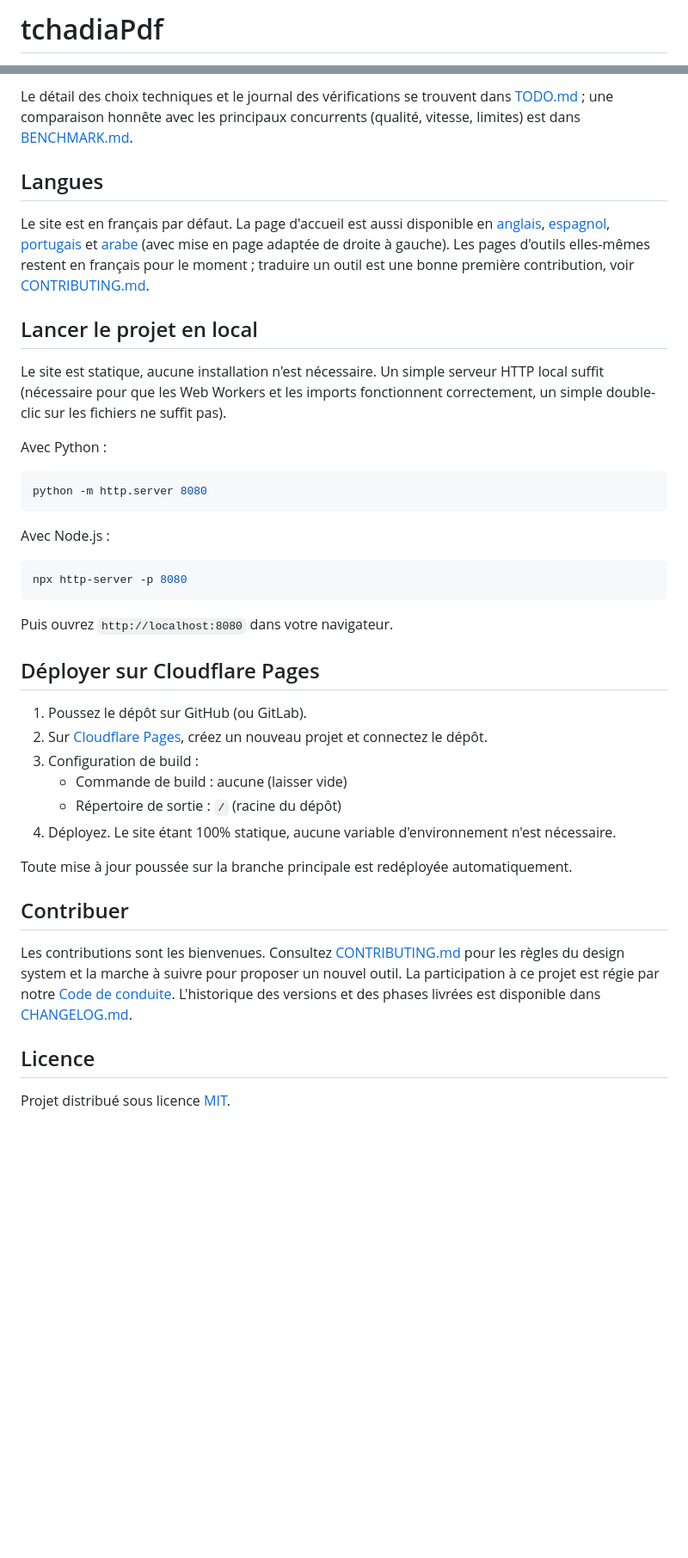
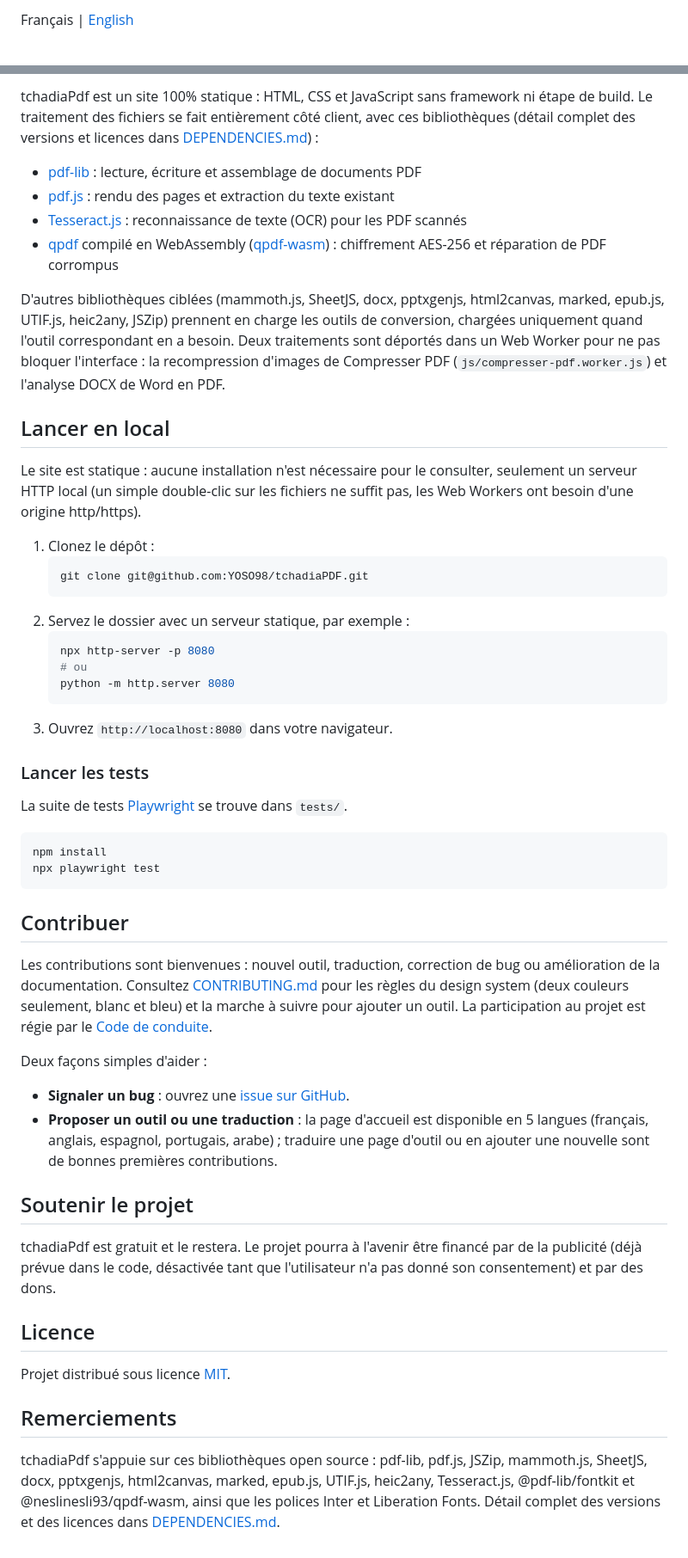
Before and after one commit to YOSO98/tchadiaPDF, a Markdown page: README.md, 2 parts joined by grey strips. Shown: that part at 86% size. Drawn GitHub-style; blank space fills up the shorter version.

````diff
--- a/README.md
+++ b/README.md
@@ -1,2 +1,2 @@
-# tchadiaPdf
+Français | [English](README.en.md)
 
@@ -124,61 +106,58 @@ file d'attente avec pause/reprise, export ZIP).
 
-Le détail des choix techniques et le journal des vérifications se trouvent
-dans [TODO.md](TODO.md) ; une comparaison honnête avec les principaux
-concurrents (qualité, vitesse, limites) est dans [BENCHMARK.md](BENCHMARK.md).
+tchadiaPdf est un site 100% statique : HTML, CSS et JavaScript sans framework ni étape de build. Le traitement des fichiers se fait entièrement côté client, avec ces bibliothèques (détail complet des versions et licences dans [DEPENDENCIES.md](DEPENDENCIES.md)) :
 
-## Langues
+- [pdf-lib](https://github.com/Hopding/pdf-lib) : lecture, écriture et assemblage de documents PDF
+- [pdf.js](https://github.com/mozilla/pdf.js) : rendu des pages et extraction du texte existant
+- [Tesseract.js](https://github.com/naptha/tesseract.js) : reconnaissance de texte (OCR) pour les PDF scannés
+- [qpdf](https://qpdf.readthedocs.io/) compilé en WebAssembly ([qpdf-wasm](https://github.com/neslinesli93/qpdf-wasm)) : chiffrement AES-256 et réparation de PDF corrompus
 
-Le site est en français par défaut. La page d'accueil est aussi disponible
-en [anglais](en/index.html), [espagnol](es/index.html),
-[portugais](pt/index.html) et [arabe](ar/index.html) (avec mise en page
-adaptée de droite à gauche). Les pages d'outils elles-mêmes restent en
-français pour le moment ; traduire un outil est une bonne première
-contribution, voir [CONTRIBUTING.md](CONTRIBUTING.md).
+D'autres bibliothèques ciblées (mammoth.js, SheetJS, docx, pptxgenjs, html2canvas, marked, epub.js, UTIF.js, heic2any, JSZip) prennent en charge les outils de conversion, chargées uniquement quand l'outil correspondant en a besoin. Deux traitements sont déportés dans un Web Worker pour ne pas bloquer l'interface : la recompression d'images de Compresser PDF (`js/compresser-pdf.worker.js`) et l'analyse DOCX de Word en PDF.
 
-## Lancer le projet en local
+## Lancer en local
 
-Le site est statique, aucune installation n'est nécessaire. Un simple
-serveur HTTP local suffit (nécessaire pour que les Web Workers et les
-imports fonctionnent correctement, un simple double-clic sur les fichiers
-ne suffit pas).
+Le site est statique : aucune installation n'est nécessaire pour le consulter, seulement un serveur HTTP local (un simple double-clic sur les fichiers ne suffit pas, les Web Workers ont besoin d'une origine http/https).
 
-Avec Python :
+1. Clonez le dépôt :
+   ```bash
+   git clone git@github.com:YOSO98/tchadiaPDF.git
+   ```
+2. Servez le dossier avec un serveur statique, par exemple :
+   ```bash
+   npx http-server -p 8080
+   # ou
+   python -m http.server 8080
+   ```
+3. Ouvrez `http://localhost:8080` dans votre navigateur.
+
+### Lancer les tests
+
+La suite de tests [Playwright](https://playwright.dev/) se trouve dans `tests/`.
 
 ```bash
-python -m http.server 8080
+npm install
+npx playwright test
 ```
-
-Avec Node.js :
-
-```bash
-npx http-server -p 8080
-```
-
-Puis ouvrez `http://localhost:8080` dans votre navigateur.
-
-## Déployer sur Cloudflare Pages
-
-1. Poussez le dépôt sur GitHub (ou GitLab).
-2. Sur [Cloudflare Pages](https://pages.cloudflare.com/), créez un nouveau
-   projet et connectez le dépôt.
-3. Configuration de build :
-   - Commande de build : aucune (laisser vide)
-   - Répertoire de sortie : `/` (racine du dépôt)
-4. Déployez. Le site étant 100% statique, aucune variable d'environnement
-   n'est nécessaire.
-
-Toute mise à jour poussée sur la branche principale est redéployée
-automatiquement.
 
 ## Contribuer
 
-Les contributions sont les bienvenues. Consultez
-[CONTRIBUTING.md](CONTRIBUTING.md) pour les règles du design system et la
-marche à suivre pour proposer un nouvel outil. La participation à ce projet
-est régie par notre [Code de conduite](CODE_OF_CONDUCT.md). L'historique des
-versions et des phases livrées est disponible dans
-[CHANGELOG.md](CHANGELOG.md).
+Les contributions sont bienvenues : nouvel outil, traduction, correction de bug ou amélioration de la documentation. Consultez [CONTRIBUTING.md](CONTRIBUTING.md) pour les règles du design system (deux couleurs seulement, blanc et bleu) et la marche à suivre pour ajouter un outil. La participation au projet est régie par le [Code de conduite](CODE_OF_CONDUCT.md).
+
+Deux façons simples d'aider :
+
+- **Signaler un bug** : ouvrez une [issue sur GitHub](https://github.com/YOSO98/tchadiaPDF/issues).
+- **Proposer un outil ou une traduction** : la page d'accueil est disponible en 5 langues (français, anglais, espagnol, portugais, arabe) ; traduire une page d'outil ou en ajouter une nouvelle sont de bonnes premières contributions.
+
+## Soutenir le projet
+
+tchadiaPdf est gratuit et le restera. Le projet pourra à l'avenir être financé par de la publicité (déjà prévue dans le code, désactivée tant que l'utilisateur n'a pas donné son consentement) et par des dons.
+
+<!-- Lien Ko-fi à ajouter une fois le compte créé : https://ko-fi.com/tchadiapdf -->
+<!-- Lien GitHub Sponsors à ajouter une fois le compte créé : https://github.com/sponsors/YOSO98 -->
 
 ## Licence
 
 Projet distribué sous licence [MIT](LICENSE).
+
+## Remerciements
+
+tchadiaPdf s'appuie sur ces bibliothèques open source : pdf-lib, pdf.js, JSZip, mammoth.js, SheetJS, docx, pptxgenjs, html2canvas, marked, epub.js, UTIF.js, heic2any, Tesseract.js, @pdf-lib/fontkit et @neslinesli93/qpdf-wasm, ainsi que les polices Inter et Liberation Fonts. Détail complet des versions et des licences dans [DEPENDENCIES.md](DEPENDENCIES.md).
````
Also changed, not shown: other parts of README.md (+81 -99 lines), README.en.md (added, +163 -0 lines), docs/screenshots/accueil.png (added), docs/screenshots/editeur.png (added).
